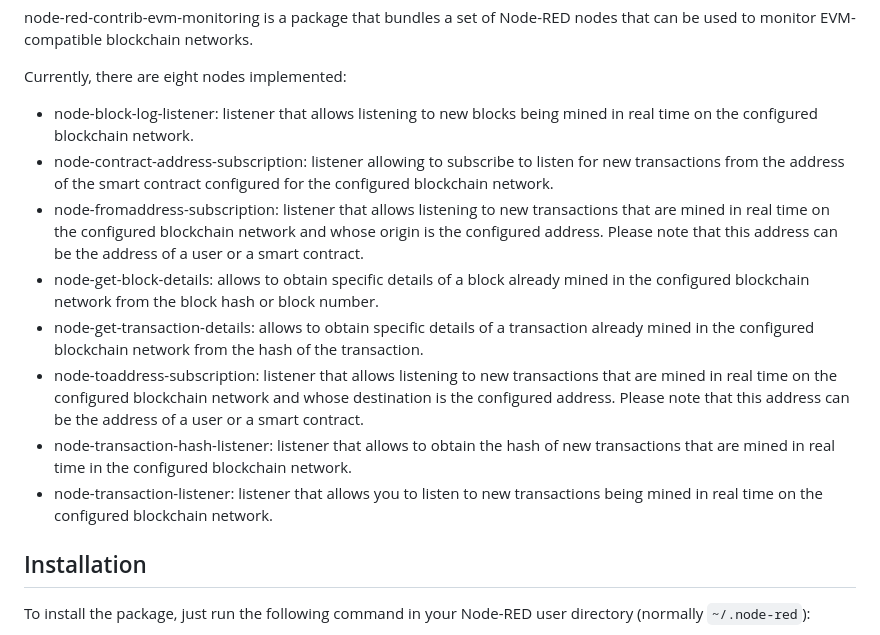
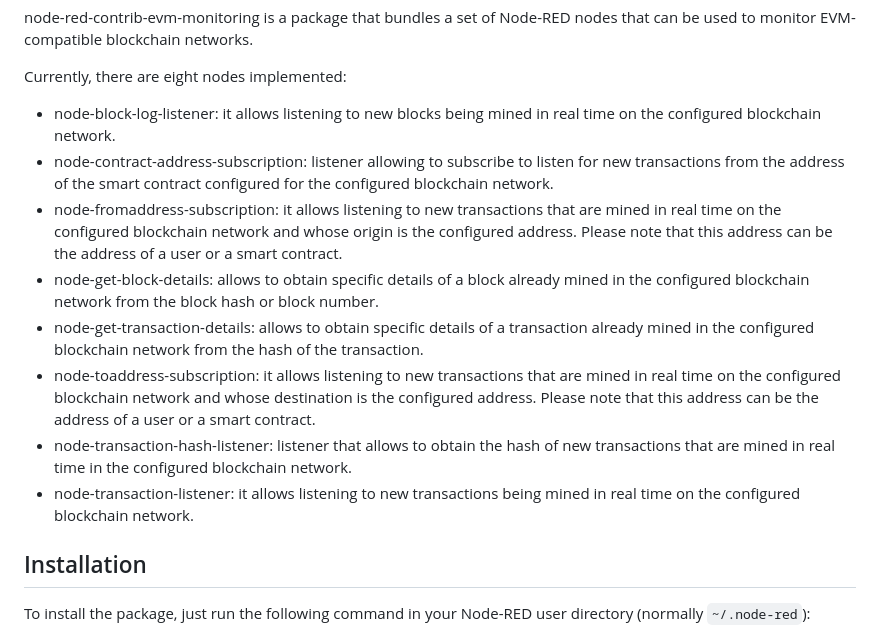
Before and after one commit to JesusRosaB/node-red-contrib-evm-monitoring, a Markdown page: README.md, the part around the change. Rendered like a GitHub page.

```diff
--- a/README.md
+++ b/README.md
@@ -5,14 +5,14 @@ node-red-contrib-evm-monitoring is a package that bundles a set of Node-RED node
 
 Currently, there are eight nodes implemented:
 
- - node-block-log-listener: listener that allows listening to new blocks being mined in real time on the configured blockchain network.
+ - node-block-log-listener: it allows listening to new blocks being mined in real time on the configured blockchain network.
  - node-contract-address-subscription: listener allowing to subscribe to listen for new transactions from the address of the smart contract configured for the configured blockchain network.
- - node-fromaddress-subscription: listener that allows listening to new transactions that are mined in real time on the configured blockchain network and whose origin is the configured address. Please note that this address can be the address of a user or a smart contract.
+ - node-fromaddress-subscription: it allows listening to new transactions that are mined in real time on the configured blockchain network and whose origin is the configured address. Please note that this address can be the address of a user or a smart contract.
  - node-get-block-details: allows to obtain specific details of a block already mined in the configured blockchain network from the block hash or block number.
  - node-get-transaction-details: allows to obtain specific details of a transaction already mined in the configured blockchain network from the hash of the transaction.
- - node-toaddress-subscription: listener that allows listening to new transactions that are mined in real time on the configured blockchain network and whose destination is the configured address. Please note that this address can be the address of a user or a smart contract.
+ - node-toaddress-subscription: it allows listening to new transactions that are mined in real time on the configured blockchain network and whose destination is the configured address. Please note that this address can be the address of a user or a smart contract.
  - node-transaction-hash-listener: listener that allows to obtain the hash of new transactions that are mined in real time in the configured blockchain network.
- - node-transaction-listener: listener that allows you to listen to new transactions being mined in real time on the configured blockchain network.
+ - node-transaction-listener: it allows listening to new transactions being mined in real time on the configured blockchain network.
 
 Installation
 ------
```
